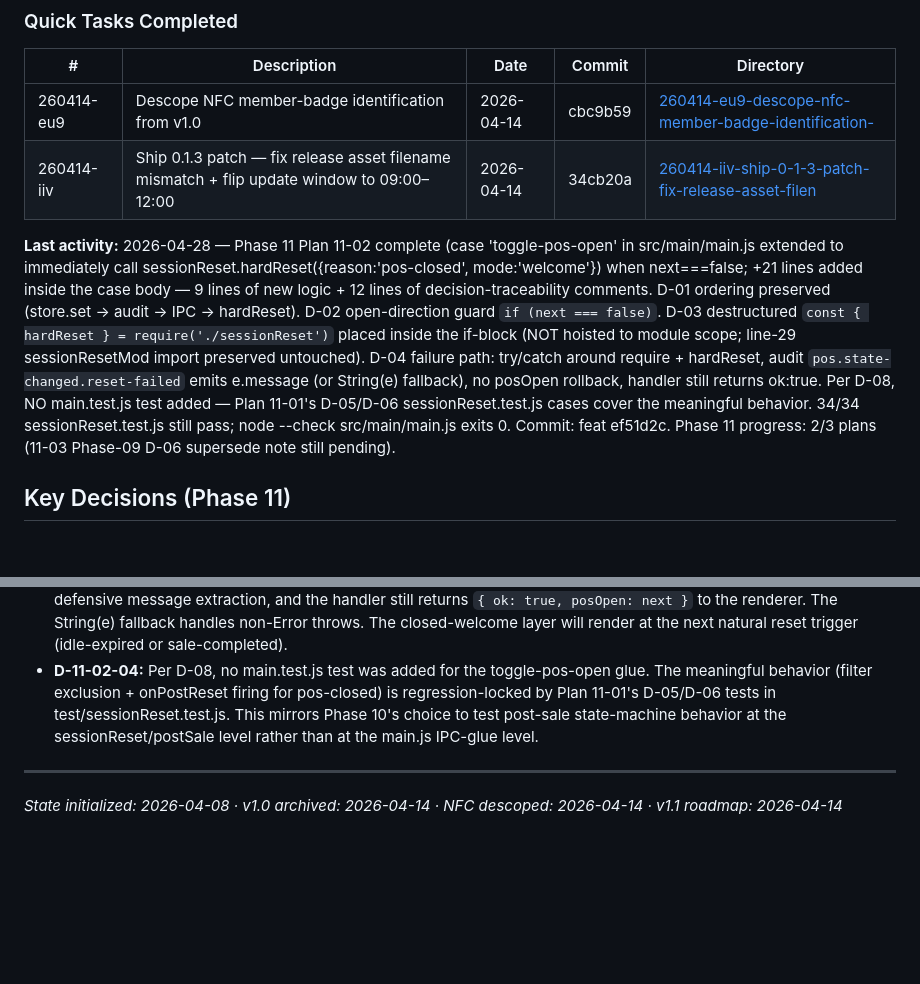
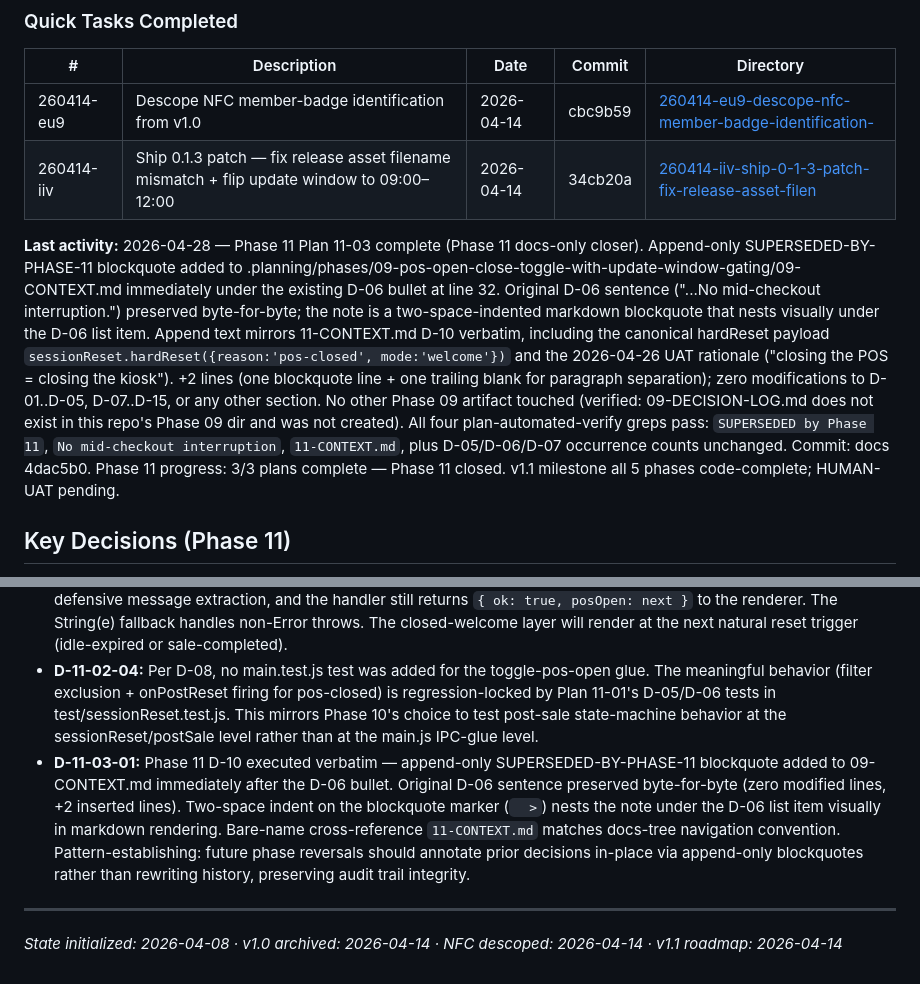
Before and after one commit to hyprem/bsfpos, a Markdown page: .planning/STATE.md, 2 parts joined by grey strips. Rendered like a GitHub page; blank space fills up the shorter version.

```diff
--- a/.planning/STATE.md
+++ b/.planning/STATE.md
@@ -127,7 +128,7 @@ Remaining before v1.1 ships:
 | 260414-eu9 | Descope NFC member-badge identification from v1.0 | 2026-04-14 | cbc9b59 | [260414-eu9-descope-nfc-member-badge-identification-](./quick/260414-eu9-descope-nfc-member-badge-identification-/) |
 | 260414-iiv | Ship 0.1.3 patch — fix release asset filename mismatch + flip update window to 09:00–12:00 | 2026-04-14 | 34cb20a | [260414-iiv-ship-0-1-3-patch-fix-release-asset-filen](./quick/260414-iiv-ship-0-1-3-patch-fix-release-asset-filen/) |
 
-**Last activity:** 2026-04-28 — Phase 11 Plan 11-02 complete (case 'toggle-pos-open' in src/main/main.js extended to immediately call sessionReset.hardReset({reason:'pos-closed', mode:'welcome'}) when next===false; +21 lines added inside the case body — 9 lines of new logic + 12 lines of decision-traceability comments. D-01 ordering preserved (store.set → audit → IPC → hardReset). D-02 open-direction guard `if (next === false)`. D-03 destructured `const { hardReset } = require('./sessionReset')` placed inside the if-block (NOT hoisted to module scope; line-29 sessionResetMod import preserved untouched). D-04 failure path: try/catch around require + hardReset, audit `pos.state-changed.reset-failed` emits e.message (or String(e) fallback), no posOpen rollback, handler still returns ok:true. Per D-08, NO main.test.js test added — Plan 11-01's D-05/D-06 sessionReset.test.js cases cover the meaningful behavior. 34/34 sessionReset.test.js still pass; node --check src/main/main.js exits 0. Commit: feat ef51d2c. Phase 11 progress: 2/3 plans (11-03 Phase-09 D-06 supersede note still pending).
+**Last activity:** 2026-04-28 — Phase 11 Plan 11-03 complete (Phase 11 docs-only closer). Append-only SUPERSEDED-BY-PHASE-11 blockquote added to .planning/phases/09-pos-open-close-toggle-with-update-window-gating/09-CONTEXT.md immediately under the existing D-06 bullet at line 32. Original D-06 sentence ("...No mid-checkout interruption.") preserved byte-for-byte; the note is a two-space-indented markdown blockquote that nests visually under the D-06 list item. Append text mirrors 11-CONTEXT.md D-10 verbatim, including the canonical hardReset payload `sessionReset.hardReset({reason:'pos-closed', mode:'welcome'})` and the 2026-04-26 UAT rationale ("closing the POS = closing the kiosk"). +2 lines (one blockquote line + one trailing blank for paragraph separation); zero modifications to D-01..D-05, D-07..D-15, or any other section. No other Phase 09 artifact touched (verified: 09-DECISION-LOG.md does not exist in this repo's Phase 09 dir and was not created). All four plan-automated-verify greps pass: `SUPERSEDED by Phase 11`, `No mid-checkout interruption`, `11-CONTEXT.md`, plus D-05/D-06/D-07 occurrence counts unchanged. Commit: docs 4dac5b0. Phase 11 progress: 3/3 plans complete — Phase 11 closed. v1.1 milestone all 5 phases code-complete; HUMAN-UAT pending.
 
 ## Key Decisions (Phase 11)
 
@@ -138,6 +139,7 @@ Remaining before v1.1 ships:
 - **D-11-02-02:** D-03 require shape — `const { hardReset } = require('./sessionReset')` destructured INSIDE the `if (next === false)` block, NOT hoisted to module scope. Diverges from BOTH the line-29 module-scope `const sessionResetMod = require('./sessionReset')` shape AND the lines-500/519 call-site member-access shape. Rationale: the dependency declaration sits immediately above the call site for readability; the require itself is semantically free since the module is already eagerly loaded at line 29.
 - **D-11-02-03:** D-04 failure handling — on hardReset throw, posOpen is NOT rolled back (admin's intent preserved), `log.audit('pos.state-changed.reset-failed', { error: (e && e.message) || String(e) })` emits the failure with defensive message extraction, and the handler still returns `{ ok: true, posOpen: next }` to the renderer. The String(e) fallback handles non-Error throws. The closed-welcome layer will render at the next natural reset trigger (idle-expired or sale-completed).
 - **D-11-02-04:** Per D-08, no main.test.js test was added for the toggle-pos-open glue. The meaningful behavior (filter exclusion + onPostReset firing for pos-closed) is regression-locked by Plan 11-01's D-05/D-06 tests in test/sessionReset.test.js. This mirrors Phase 10's choice to test post-sale state-machine behavior at the sessionReset/postSale level rather than at the main.js IPC-glue level.
+- **D-11-03-01:** Phase 11 D-10 executed verbatim — append-only SUPERSEDED-BY-PHASE-11 blockquote added to 09-CONTEXT.md immediately after the D-06 bullet. Original D-06 sentence preserved byte-for-byte (zero modified lines, +2 inserted lines). Two-space indent on the blockquote marker (`  >`) nests the note under the D-06 list item visually in markdown rendering. Bare-name cross-reference `11-CONTEXT.md` matches docs-tree navigation convention. Pattern-establishing: future phase reversals should annotate prior decisions in-place via append-only blockquotes rather than rewriting history, preserving audit trail integrity.
 
 ---
 *State initialized: 2026-04-08 · v1.0 archived: 2026-04-14 · NFC descoped: 2026-04-14 · v1.1 roadmap: 2026-04-14*
```
Also changed, not shown: other parts of .planning/STATE.md (+15 -14 lines), .planning/ROADMAP.md (+4 -4 lines), 1 other file.
